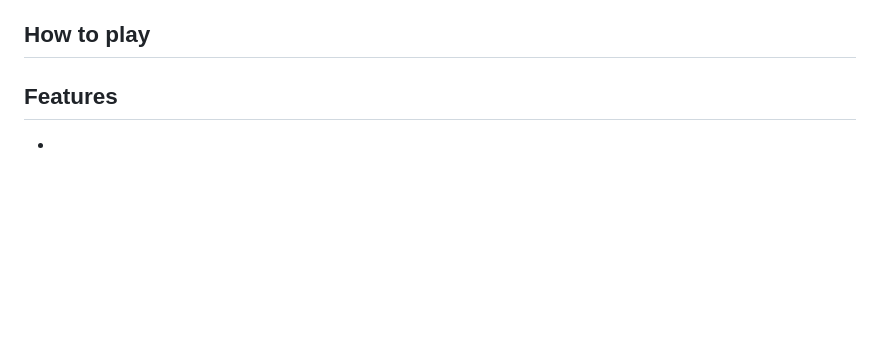
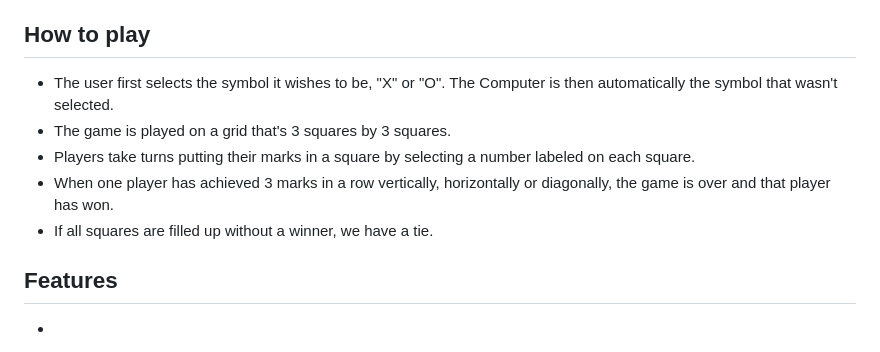
Before and after one commit to Mayamariaruth/tic_tac_toe, a Markdown page: README.md, the part around the change printed below. Rendered like a GitHub page; blank space fills up the shorter version.

```diff
--- a/README.md
+++ b/README.md
@@ -33,9 +31,14 @@ Link to the live site here - [Tic Tac Toe]()
 
 ## How to play
 
+- The user first selects the symbol it wishes to be, "X" or "O". The Computer is then automatically the symbol that wasn't selected.
+- The game is played on a grid that's 3 squares by 3 squares.
+- Players take turns putting their marks in a square by selecting a number labeled on each square.
+- When one player has achieved 3 marks in a row vertically, horizontally or diagonally, the game is over and that player has won.
+- If all squares are filled up without a winner, we have a tie.
 
 
 ## Features
 
-  -
+-
 
```
Also changed, not shown: other parts of README.md (+22 -7 lines), docs/screenshots/am-i.png (added), 1 other file.
